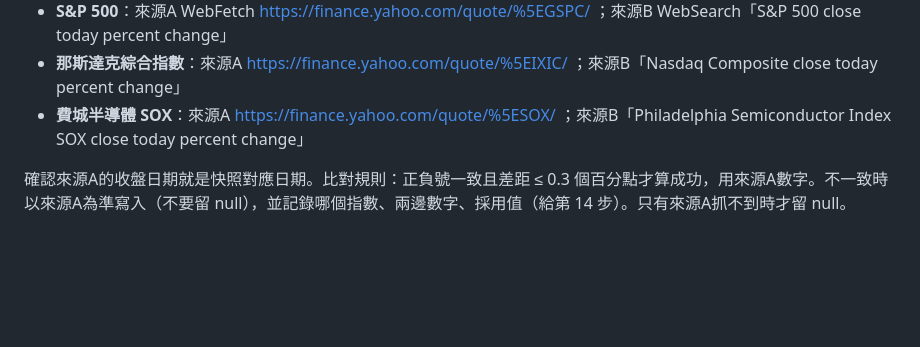
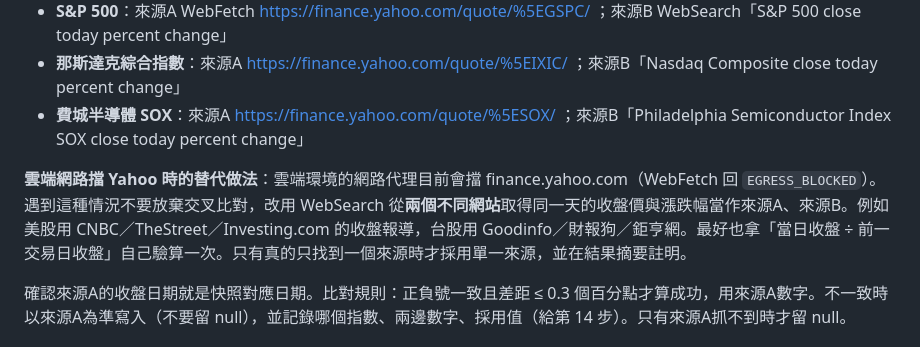
Before and after one commit to jhihhong-1681/stock-hunter, a Markdown page: portfolio-calendar/SNAPSHOT_TASK.md, the part around the change. Rendered like a GitHub page; blank space fills up the shorter version.

Commit message:
SNAPSHOT_TASK：雲端擋 Yahoo 時改用兩個不同網站交叉比對指數
Co-Authored-By: Claude Opus 5.5 <noreply@anthropic.com>

```diff
--- a/portfolio-calendar/SNAPSHOT_TASK.md
+++ b/portfolio-calendar/SNAPSHOT_TASK.md
@@ -65,6 +65,8 @@ Firstrade 未成交訂單（`portfolio-calendar/pending_orders.js`）**不歸這
 - **S&P 500**：來源A WebFetch https://finance.yahoo.com/quote/%5EGSPC/ ；來源B WebSearch「S&P 500 close today percent change」
 - **那斯達克綜合指數**：來源A https://finance.yahoo.com/quote/%5EIXIC/ ；來源B「Nasdaq Composite close today percent change」
 - **費城半導體 SOX**：來源A https://finance.yahoo.com/quote/%5ESOX/ ；來源B「Philadelphia Semiconductor Index SOX close today percent change」
+
+**雲端網路擋 Yahoo 時的替代做法**：雲端環境的網路代理目前會擋 finance.yahoo.com（WebFetch 回 `EGRESS_BLOCKED`）。遇到這種情況不要放棄交叉比對，改用 WebSearch 從**兩個不同網站**取得同一天的收盤價與漲跌幅當作來源A、來源B。例如美股用 CNBC／TheStreet／Investing.com 的收盤報導，台股用 Goodinfo／財報狗／鉅亨網。最好也拿「當日收盤 ÷ 前一交易日收盤」自己驗算一次。只有真的只找到一個來源時才採用單一來源，並在結果摘要註明。
 
 確認來源A的收盤日期就是快照對應日期。比對規則：正負號一致且差距 ≤ 0.3 個百分點才算成功，用來源A數字。不一致時以來源A為準寫入（不要留 null），並記錄哪個指數、兩邊數字、採用值（給第 14 步）。只有來源A抓不到時才留 null。
 
```
